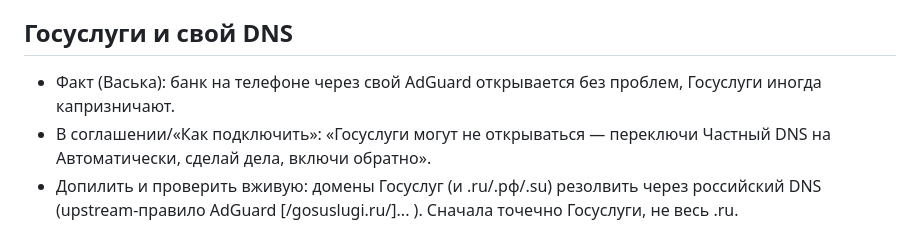
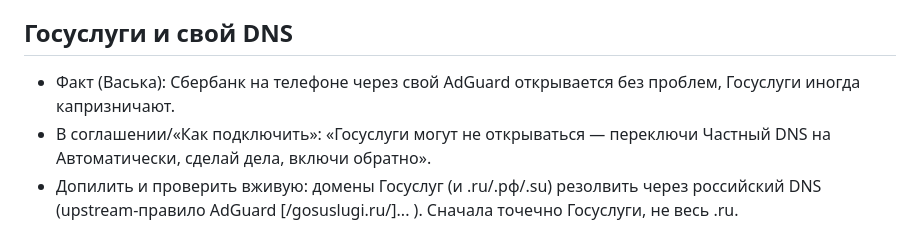
Before and after one commit to ln71v/kombain, a Markdown page: docs/PLAN.md, the part around the change. Drawn GitHub-style.

Commit message:
План: уточнение — Сбербанк работает
Co-Authored-By: Claude Opus 5.5 <noreply@anthropic.com>
Claude-Session: https://claude.ai/code/session_01F5ktGJDEshhqZqrZFR9CYE

```diff
--- a/docs/PLAN.md
+++ b/docs/PLAN.md
@@ -55,7 +55,7 @@
 Подключение — одна ссылка: нажал, Telegram сам подключился.
 
 ## Госуслуги и свой DNS
-- Факт (Васька): банк на телефоне через свой AdGuard открывается без проблем, Госуслуги иногда капризничают.
+- Факт (Васька): Сбербанк на телефоне через свой AdGuard открывается без проблем, Госуслуги иногда капризничают.
 - В соглашении/«Как подключить»: «Госуслуги могут не открываться — переключи Частный DNS на Автоматически, сделай дела, включи обратно».
 - Допилить и проверить вживую: домены Госуслуг (и .ru/.рф/.su) резолвить через российский DNS
   (upstream-правило AdGuard [/gosuslugi.ru/]... ). Сначала точечно Госуслуги, не весь .ru.
```
